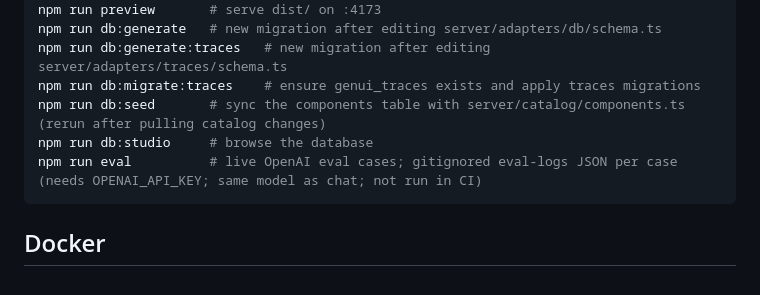
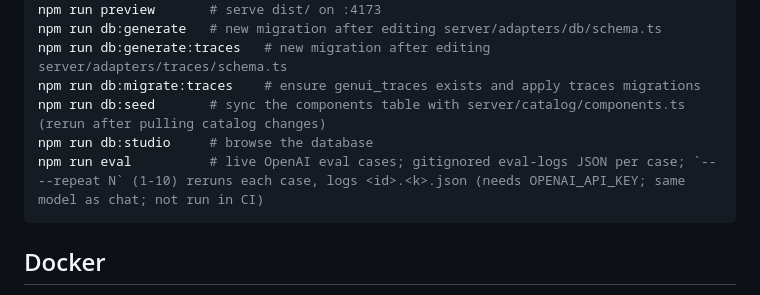
Before and after one commit to daniel-citrus/genui-prototype, a Markdown page: README.md, the part around the change. Rendered like a GitHub page.

Commit message:
Document eval --repeat, text checks, and the 20 cases.

````diff
--- a/README.md
+++ b/README.md
@@ -61,7 +61,7 @@ npm run db:generate:traces   # new migration after editing server/adapters/trace
 npm run db:migrate:traces    # ensure genui_traces exists and apply traces migrations
 npm run db:seed       # sync the components table with server/catalog/components.ts (rerun after pulling catalog changes)
 npm run db:studio     # browse the database
-npm run eval          # live OpenAI eval cases; gitignored eval-logs JSON per case (needs OPENAI_API_KEY; same model as chat; not run in CI)
+npm run eval          # live OpenAI eval cases; gitignored eval-logs JSON per case; `-- --repeat N` (1-10) reruns each case, logs <id>.<k>.json (needs OPENAI_API_KEY; same model as chat; not run in CI)
 ```
 
 ## Docker
````
Also changed, not shown: docs/ARCHITECTURE.md (+3 -3 lines), daniel-super-secret-workflow/milestones/eval-docs.md (renamed from daniel-super-secret-workflow/goals/eval-docs.md).
